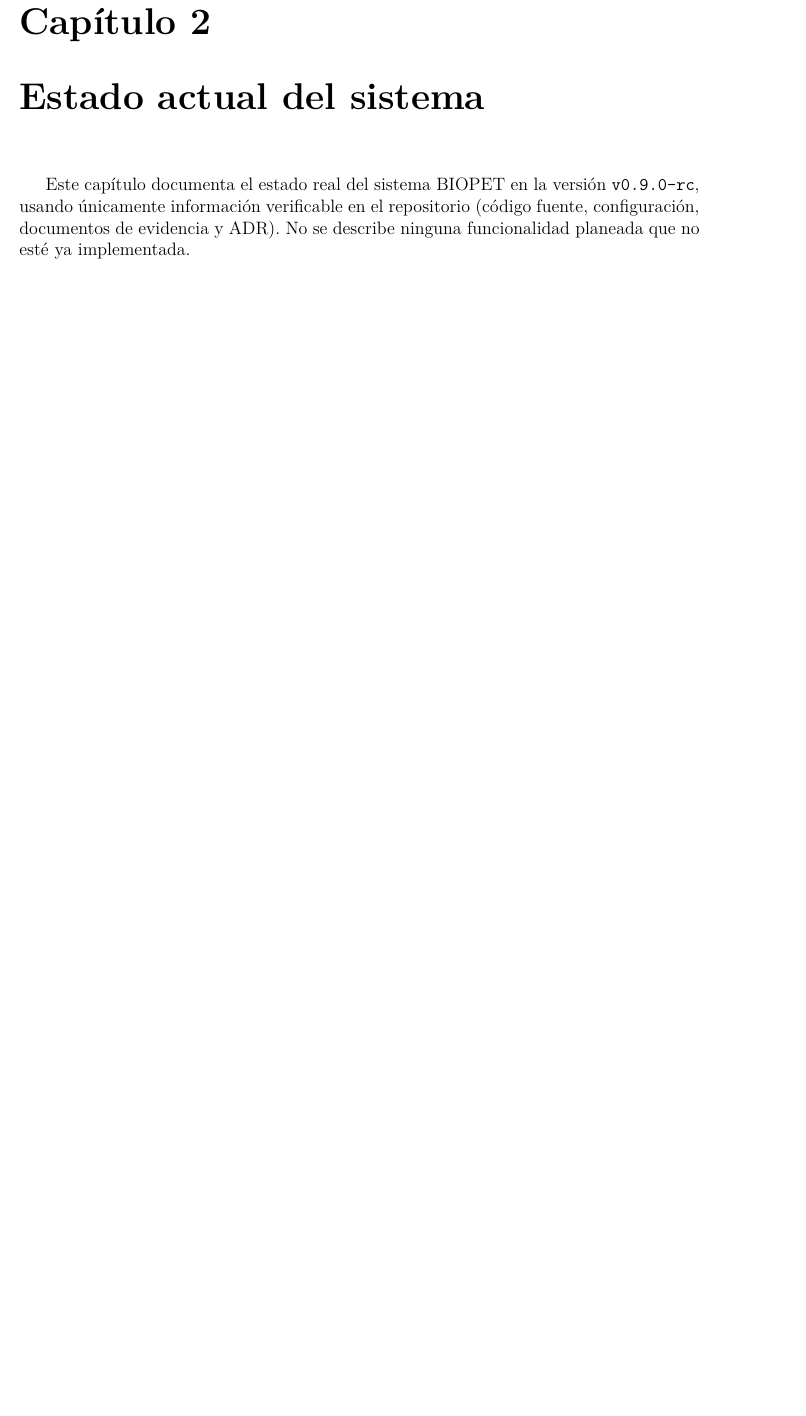
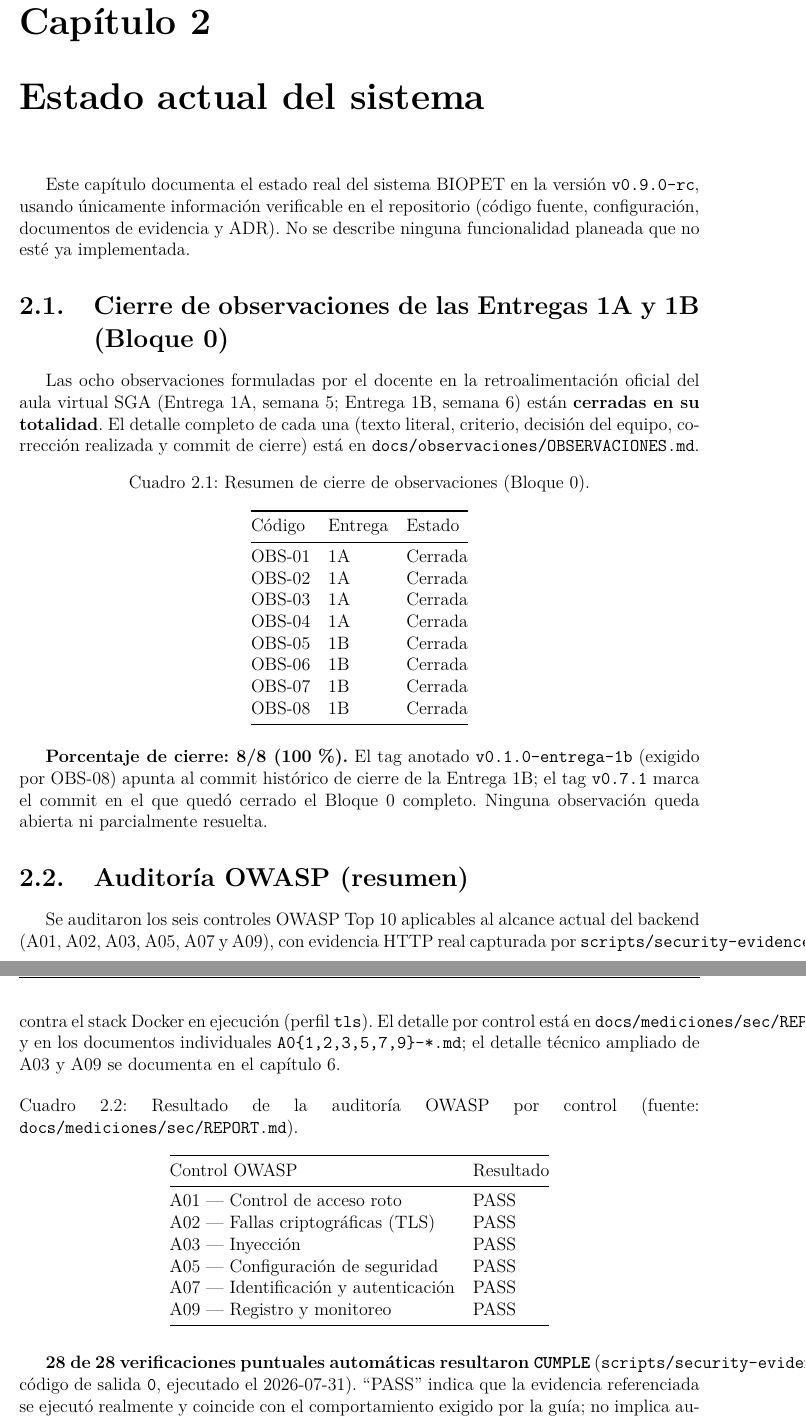
Before and after one commit to Grinjoww/ENTREGA-FINAL-BIOPET, a LaTeX document (docs/informe/informe-entrega-3.tex, which reads docs/informe/secciones/02-estado-sistema.tex): part of page 10 of 49 before the commit and two parts of pages 10 and 11 of 50 after it, the two joined at a grey line, cut so that both start at the same text, the shorter picture padded with empty space. Compiled offline with pdfLaTeX.

Commit message:
docs(informe): actualiza cierre técnico de la tercera entrega

```diff
--- a/docs/informe/informe-entrega-3.tex
+++ b/docs/informe/informe-entrega-3.tex
@@ -93,7 +93,7 @@
 \newcommand{\cursoparalelo}{A}
 \newcommand{\equipo}{BMT}
 \newcommand{\tituloinforme}{BIOPET --- Sistema web de gesti\'on veterinaria:\\ Informe final de la Tercera Entrega v0.9.0-rc}
-\newcommand{\ciudadfecha}{Quevedo, 30 de julio de 2026}
+\newcommand{\ciudadfecha}{Quevedo, 31 de julio de 2026}
 
 \begin{document}
 
--- a/docs/informe/secciones/02-estado-sistema.tex
+++ b/docs/informe/secciones/02-estado-sistema.tex
@@ -6,6 +6,77 @@ Este cap\'itulo documenta el estado real del sistema BIOPET en la versi\'on
 repositorio (c\'odigo fuente, configuraci\'on, documentos de evidencia y
 ADR). No se describe ninguna funcionalidad planeada que no est\'e ya
 implementada.
+
+\section{Cierre de observaciones de las Entregas 1A y 1B (Bloque 0)}
+\label{sec:cierre-observaciones}
+
+Las ocho observaciones formuladas por el docente en la retroalimentaci\'on
+oficial del aula virtual SGA (Entrega~1A, semana~5; Entrega~1B, semana~6)
+est\'an \textbf{cerradas en su totalidad}. El detalle completo de cada una
+(texto literal, criterio, decisi\'on del equipo, correcci\'on realizada y
+commit de cierre) est\'a en \texttt{docs/observaciones/OBSERVACIONES.md}.
+
+\begin{table}[H]
+  \centering
+  \caption{Resumen de cierre de observaciones (Bloque 0).}
+  \label{tab:cierre-observaciones}
+  \begin{tabular}{@{}lll@{}}
+    \toprule
+    C\'odigo & Entrega & Estado \\
+    \midrule
+    OBS-01 & 1A & Cerrada \\
+    OBS-02 & 1A & Cerrada \\
+    OBS-03 & 1A & Cerrada \\
+    OBS-04 & 1A & Cerrada \\
+    OBS-05 & 1B & Cerrada \\
+    OBS-06 & 1B & Cerrada \\
+    OBS-07 & 1B & Cerrada \\
+    OBS-08 & 1B & Cerrada \\
+    \bottomrule
+  \end{tabular}
+\end{table}
+
+\textbf{Porcentaje de cierre: 8/8 (100\,\%).} El tag anotado
+\texttt{v0.1.0-entrega-1b} (exigido por OBS-08) apunta al commit hist\'orico
+de cierre de la Entrega~1B; el tag \texttt{v0.7.1} marca el commit en el que
+qued\'o cerrado el Bloque~0 completo. Ninguna observaci\'on queda abierta ni
+parcialmente resuelta.
+
+\section{Auditor\'ia OWASP (resumen)}
+\label{sec:owasp-resumen}
+
+Se auditaron los seis controles OWASP Top~10 aplicables al alcance actual
+del backend (A01, A02, A03, A05, A07 y A09), con evidencia HTTP real
+capturada por \texttt{scripts/security-evidence.sh} contra el stack Docker
+en ejecuci\'on (perfil \texttt{tls}). El detalle por control est\'a en
+\texttt{docs/mediciones/sec/REPORT.md} y en los documentos individuales
+\texttt{A0\{1,2,3,5,7,9\}-*.md}; el detalle t\'ecnico ampliado de A03 y A09
+se documenta en el cap\'itulo~\ref{cap:resultados-jaime}.
+
+\begin{table}[H]
+  \centering
+  \caption{Resultado de la auditor\'ia OWASP por control (fuente: \texttt{docs/mediciones/sec/REPORT.md}).}
+  \label{tab:owasp-resumen}
+  \begin{tabular}{@{}ll@{}}
+    \toprule
+    Control OWASP & Resultado \\
+    \midrule
+    A01 --- Control de acceso roto & PASS \\
+    A02 --- Fallas criptogr\'aficas (TLS) & PASS \\
+    A03 --- Inyecci\'on & PASS \\
+    A05 --- Configuraci\'on de seguridad & PASS \\
+    A07 --- Identificaci\'on y autenticaci\'on & PASS \\
+    A09 --- Registro y monitoreo & PASS \\
+    \bottomrule
+  \end{tabular}
+\end{table}
+
+\textbf{28 de 28 verificaciones puntuales autom\'aticas resultaron
+\texttt{CUMPLE}} (\texttt{scripts/security-evidence.sh}, c\'odigo de salida
+\texttt{0}, ejecutado el 2026-07-31). ``PASS'' indica que la evidencia
+referenciada se ejecut\'o realmente y coincide con el comportamiento exigido
+por la gu\'ia; no implica ausencia total de riesgo residual, detallado en
+las limitaciones de cada documento \texttt{A0X-*.md}.
 
 \section{Versi\'on y alcance}
 La versi\'on etiquetada del repositorio es \texttt{v0.9.0-rc} (candidata a
```
Also changed, not shown: docs/informe/secciones/13-anexos.tex (+2 -0 lines), docs/informe/secciones/02-estado-sistema.tex (2 more changed lines).
